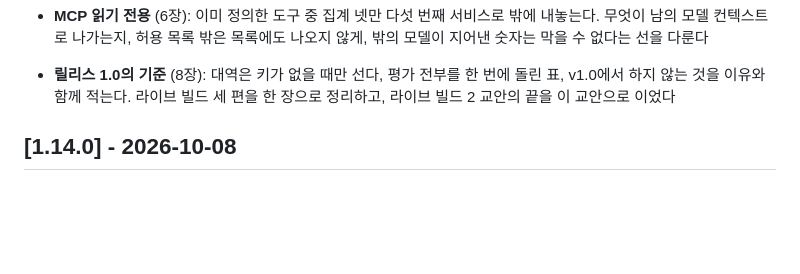
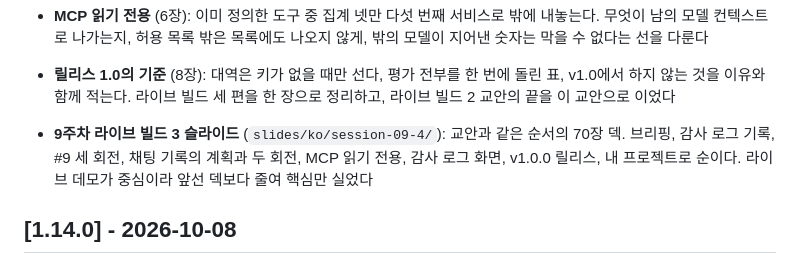
Before and after one commit to 2026-ai-service-engineering-a/ai_service_engineering-track_a, a Markdown page: CHANGELOG.md, the part around the change. Drawn GitHub-style; blank space fills up the shorter version.

Commit message:
Add the week 9 live-build part 3 slide deck changelog entry
Co-Authored-By: Claude Opus 5.5 <noreply@anthropic.com>

```diff
--- a/CHANGELOG.md
+++ b/CHANGELOG.md
@@ -38,6 +38,11 @@ git 태그(`vX.Y`)로, 사이트 버전은 `site/package.json`으로 관리한
 - **릴리스 1.0의 기준** (8장): 대역은 키가 없을 때만 선다, 평가 전부를 한 번에
   돌린 표, v1.0에서 하지 않는 것을 이유와 함께 적는다. 라이브 빌드 세 편을 한
   장으로 정리하고, 라이브 빌드 2 교안의 끝을 이 교안으로 이었다
+
+- **9주차 라이브 빌드 3 슬라이드** (`slides/ko/session-09-4/`): 교안과 같은
+  순서의 70장 덱. 브리핑, 감사 로그 기록, #9 세 회전, 채팅 기록의 계획과 두
+  회전, MCP 읽기 전용, 감사 로그 화면, v1.0.0 릴리스, 내 프로젝트로 순이다.
+  라이브 데모가 중심이라 앞선 덱보다 줄여 핵심만 실었다
 
 ## [1.14.0] - 2026-10-08
 
```
